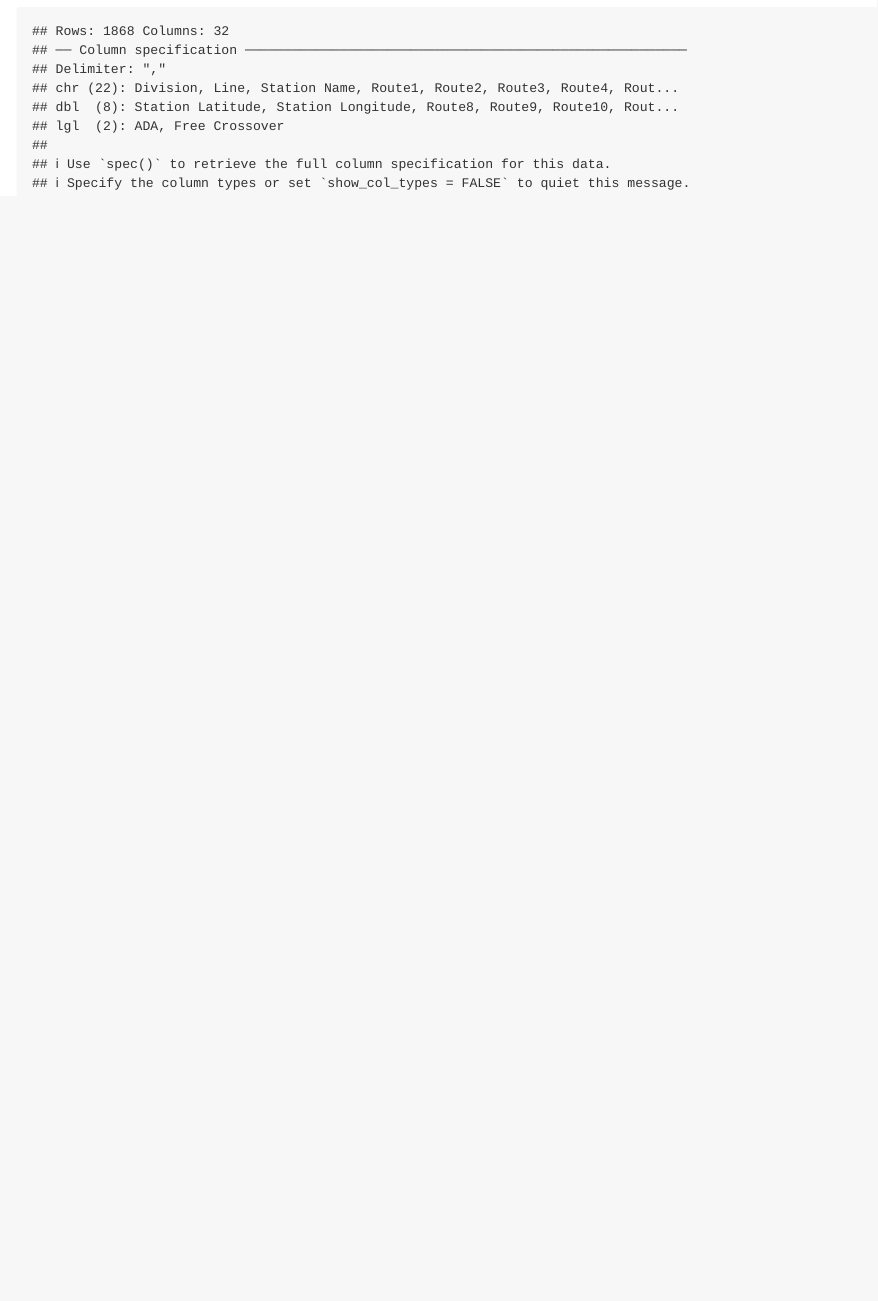
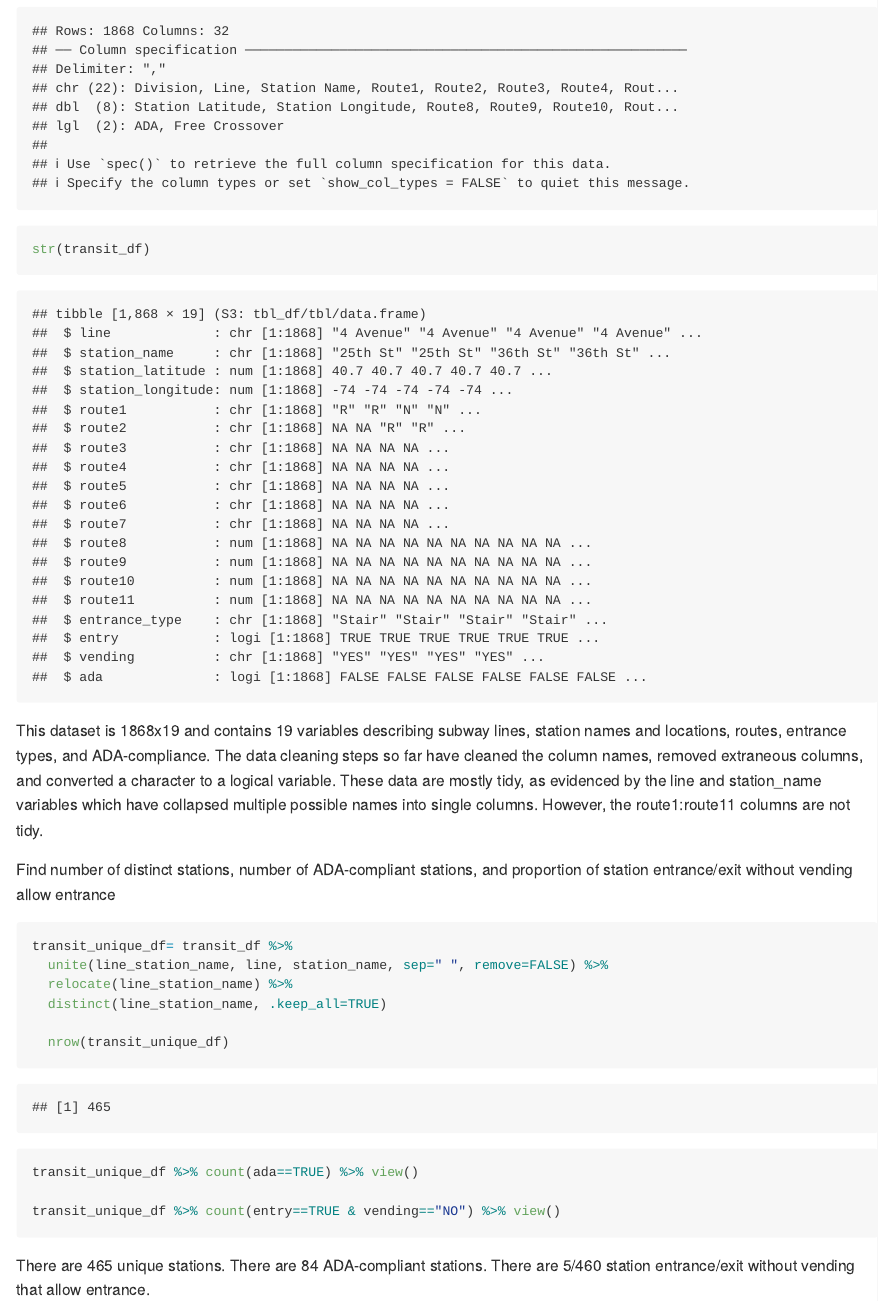
Before and after one commit to ericpsun/p8105_hw2_es3201, an R Markdown document (p8105_hw2_es3201.Rmd): the page in a window 1100 px wide, from 2460 px down. Rendered offline with R 4.5, knitr and Pandoc, with nearby package versions; long lines of code are wrapped; column names are cleaned by a stand-in for the janitor package.

Commit message:
Problem 2.2 Complete

````diff
--- a/p8105_hw2_es3201.Rmd
+++ b/p8105_hw2_es3201.Rmd
@@ -82 +83,19 @@ transit_df= read_csv("./data/NYC_Transit_Subway_Entrance_And_Exit_Data.csv") %>%
+str(transit_df)
 ```
+
+This dataset is 1868x19 and contains 19 variables describing subway lines, station names and locations, routes, entrance types, and ADA-compliance. The data cleaning steps so far have cleaned the column names, removed extraneous columns, and converted a character to a logical variable. These data are mostly tidy, as evidenced by the line and station_name variables which have collapsed multiple possible names into single columns. However, the route1:route11 columns are not tidy.
+
+Find number of distinct stations, number of ADA-compliant stations, and proportion of station entrance/exit without vending allow entrance
+```{r}
+transit_unique_df= transit_df %>%
+  unite(line_station_name, line, station_name, sep=" ", remove=FALSE) %>%
+  relocate(line_station_name) %>%
+  distinct(line_station_name, .keep_all=TRUE)
+
+  nrow(transit_unique_df)
+
+transit_unique_df %>% count(ada==TRUE) %>% view()
+
+transit_unique_df %>% count(entry==TRUE & vending=="NO") %>% view()
+```
+There are 465 unique stations. There are 84 ADA-compliant stations. There are 5/460 station entrance/exit without vending that allow entrance.
````
Also changed, not shown: p8105_hw2_es3201.Rmd (3 more changed lines).
